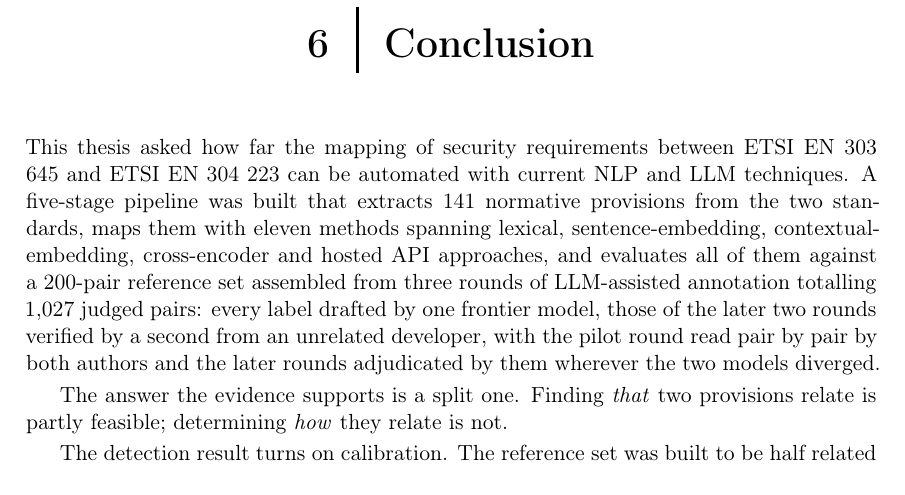
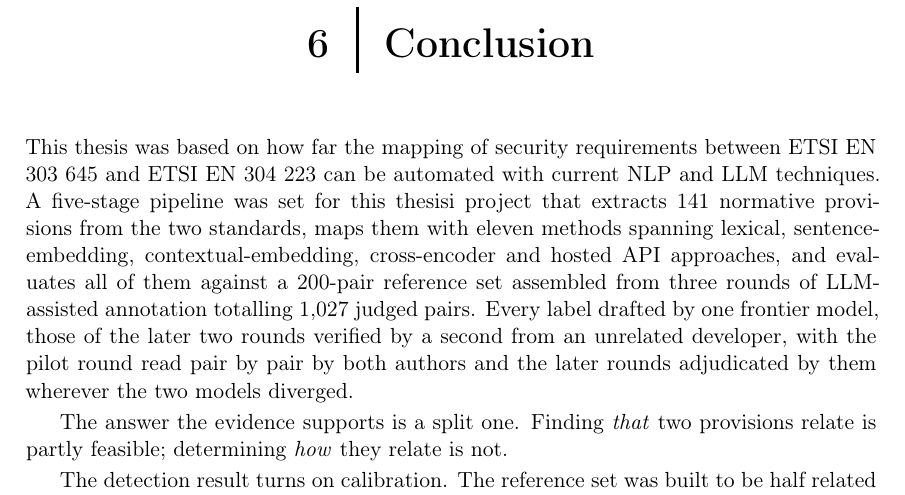
Before and after one commit to ashishgurung3579/automated-compliance-mapping, a LaTeX thesis (thesis/main.tex, which reads thesis/chapters/06_conclusion.tex): part of page 46 of 81, cut so that both start at the same text. Compiled offline with pdfLaTeX.

Commit message:
Update 06_conclusion.tex

```diff
--- a/thesis/chapters/06_conclusion.tex
+++ b/thesis/chapters/06_conclusion.tex
@@ -1,12 +1,12 @@
 \chapter{Conclusion}\label{ch:conclusion}
 
-This thesis asked how far the mapping of security requirements between
+This thesis was based on how far the mapping of security requirements between
 \standardA{} and \standardB{} can be automated with current NLP and LLM
-techniques. A five-stage pipeline was built that extracts 141 normative
+techniques. A five-stage pipeline was set for this thesisi project that extracts 141 normative
 provisions from the two standards, maps them with eleven methods spanning
 lexical, sentence-embedding, contextual-embedding, cross-encoder and hosted API
 approaches, and evaluates all of them against a 200-pair reference set assembled
-from three rounds of LLM-assisted annotation totalling 1{,}027 judged pairs: every
+from three rounds of LLM-assisted annotation totalling 1{,}027 judged pairs. Every
 label drafted by one frontier model, those of the later two rounds verified by a
 second from an unrelated developer, with the pilot round read pair by pair by both
 authors and the later rounds adjudicated by them wherever the two models diverged.
```
